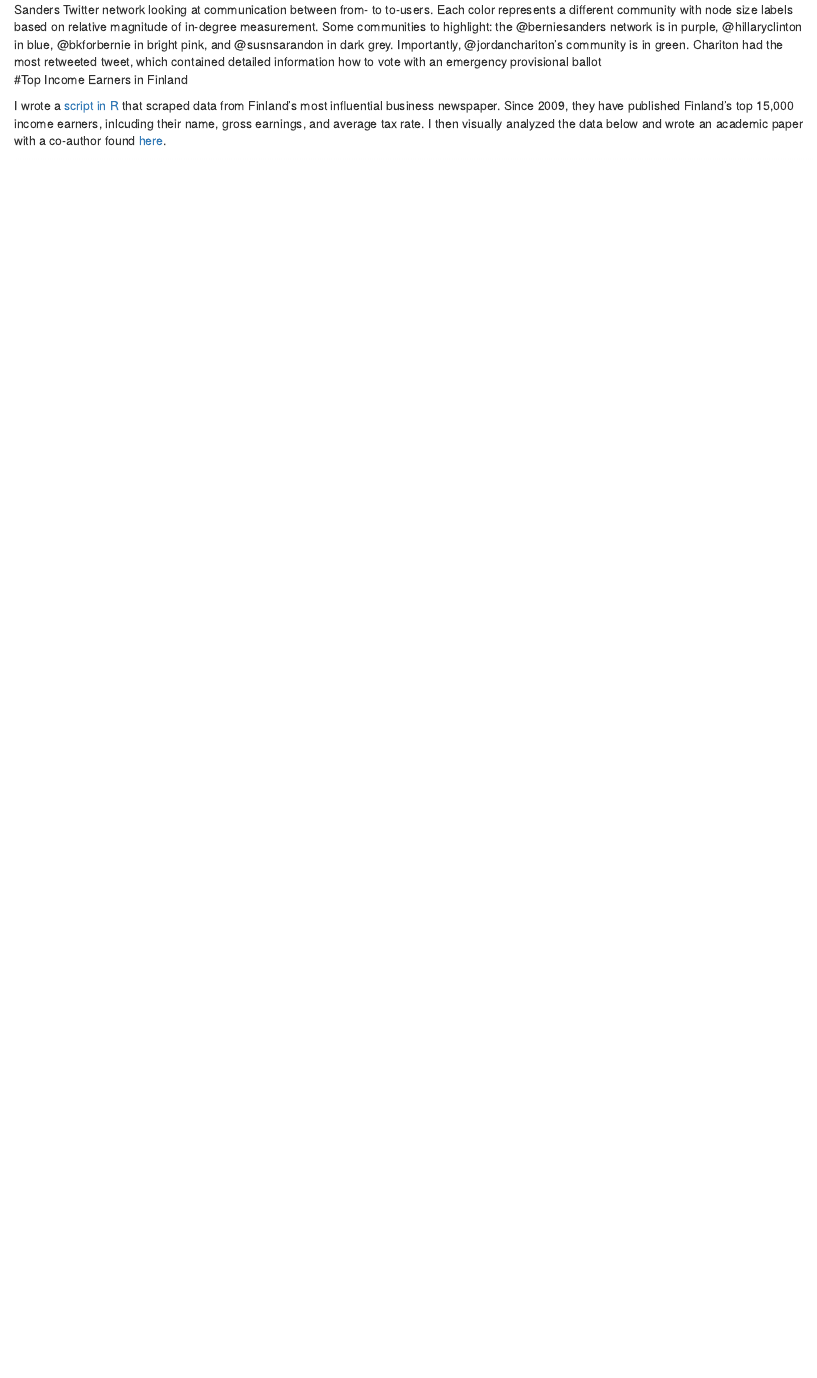
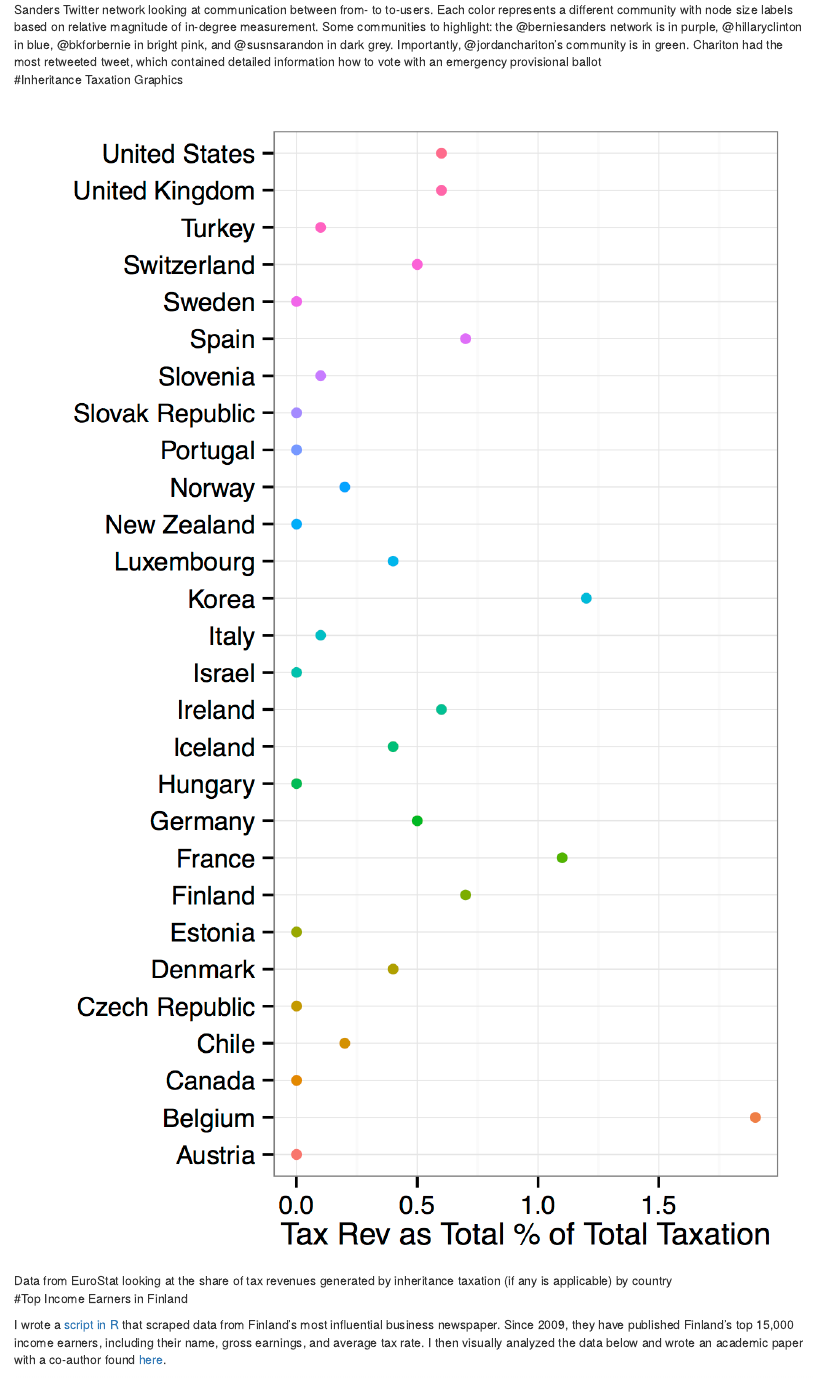
Before and after one commit to kylejott/portfolio, an R Markdown document (index.Rmd): the page in a window 1100 px wide, from 2470 px down. Rendered offline with R 4.5, knitr and Pandoc, with nearby package versions.

Commit message:
inheritance adding now

```diff
--- a/index.Rmd
+++ b/index.Rmd
@@ -34,10 +34,13 @@ Looking at the two populist campaigns of Sanders and Cruz, I downloaded millions
 
 ![Sanders Twitter network looking at communication between from- to to-users. Each color represents a different community with node size labels based on relative magnitude of in-degree measurement. Some communities to highlight: the @berniesanders network is in purple, @hillaryclinton in blue, @bkforbernie in bright pink, and @susnsarandon in dark grey. Importantly, @jordanchariton's community is in green. Chariton had the most retweeted tweet, which contained detailed information how to vote with an emergency provisional ballot](newmedia2.pdf)
 
+#Inheritance Taxation Graphics
+
+![Data from EuroStat looking at the share of tax revenues generated by inheritance taxation (if any is applicable) by country](inheritance4.png)
 
 #Top Income Earners in Finland
 
-I wrote a [script in R ](https://github.com/kylejott/Final_Project/blob/master/data_scraping.R) that scraped data from Finland's most influential business newspaper. Since 2009, they have published Finland's top 15,000 income earners, inlcuding their name, gross earnings, and average tax rate. I then visually analyzed the data below and wrote an academic paper with a co-author found [here](https://github.com/kylejott/Final_Project/blob/master/final_paper.pdf).
+I wrote a [script in R ](https://github.com/kylejott/Final_Project/blob/master/data_scraping.R) that scraped data from Finland's most influential business newspaper. Since 2009, they have published Finland's top 15,000 income earners, including their name, gross earnings, and average tax rate. I then visually analyzed the data below and wrote an academic paper with a co-author found [here](https://github.com/kylejott/Final_Project/blob/master/final_paper.pdf).
 
 ![Raw data of 5 years of logged income data from top Finnish earners plotted against the average tax rate paid in a given year.](fin3.png)
 
```
